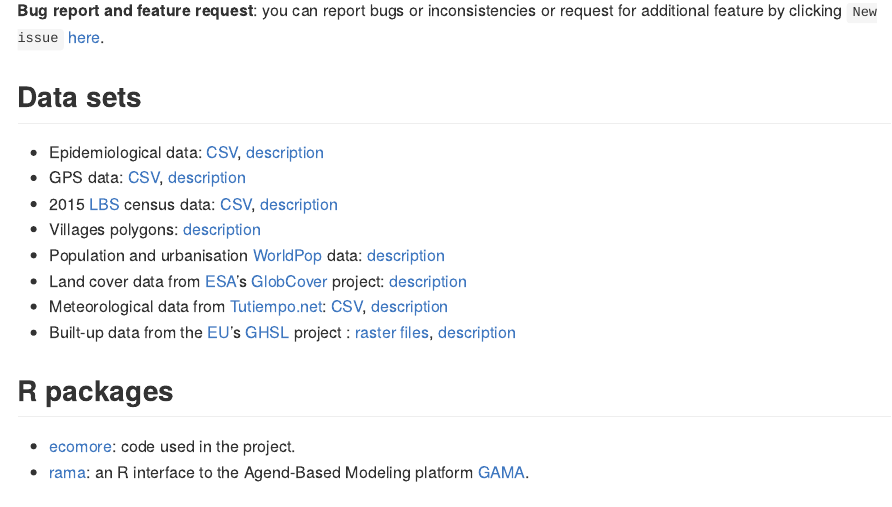
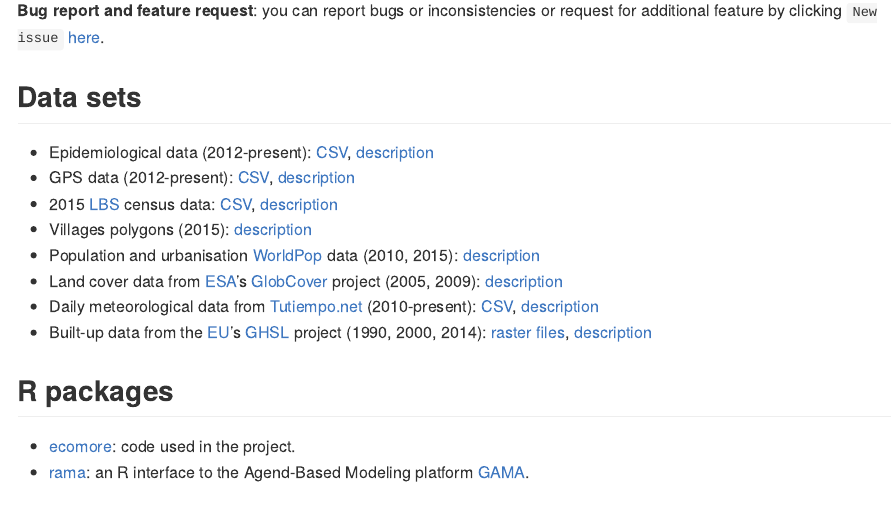
Before and after one commit to ecomore2/ecomore2.github.io, an R Markdown document (README.Rmd): the page in a window 1100 px wide, from 410 px down. The pictures show the output file README.md that the author committed with the source, drawn offline in the style of GitHub.

Commit message:
Adding time ranges

```diff
--- a/README.Rmd
+++ b/README.Rmd
@@ -34,17 +34,17 @@
 
 ## Data sets
 
-* Epidemiological data: [CSV](https://raw.githubusercontent.com/ecomore2/pacs/master/data/pacs.csv), [description](https://ecomore2.github.io/pacs)
-* GPS data: [CSV](https://raw.githubusercontent.com/ecomore2/gps/master/data/gps.csv), [description](https://ecomore2.github.io/gps)
+* Epidemiological data (2012-present): [CSV](https://raw.githubusercontent.com/ecomore2/pacs/master/data/pacs.csv), [description](https://ecomore2.github.io/pacs)
+* GPS data (2012-present): [CSV](https://raw.githubusercontent.com/ecomore2/gps/master/data/gps.csv), [description](https://ecomore2.github.io/gps)
 * 2015 [LBS](https://www.lsb.gov.la) census data: [CSV](https://raw.githubusercontent.com/ecomore2/census/master/data/census.csv), [description](https://ecomore2.github.io/census)
-* Villages polygons: [description](https://ecomore2.github.io/villages-polygons)
-* Population and urbanisation [WorldPop](https://www.worldpop.org) data: [description](https://ecomore2.github.io/worldpop)
+* Villages polygons (2015): [description](https://ecomore2.github.io/villages-polygons)
+* Population and urbanisation [WorldPop](https://www.worldpop.org) data (2010, 2015): [description](https://ecomore2.github.io/worldpop)
 * Land cover data from [ESA](https://www.esa.int)'s
-[GlobCover](http://due.esrin.esa.int/page_globcover.php) project:
+[GlobCover](http://due.esrin.esa.int/page_globcover.php) project (2005, 2009):
 [description](https://ecomore2.github.io/globcover)
-* Meteorological data from [Tutiempo.net](https://en.tutiempo.net): [CSV](https://raw.githubusercontent.com/ecomore2/meteo/master/data/meteo.csv), [description](https://ecomore2.github.io/meteo)
+* Daily meteorological data from [Tutiempo.net](https://en.tutiempo.net) (2010-present): [CSV](https://raw.githubusercontent.com/ecomore2/meteo/master/data/meteo.csv), [description](https://ecomore2.github.io/meteo)
 * Built-up data from the [EU](https://ec.europa.eu/jrc/en)'s
-[GHSL](https://ghsl.jrc.ec.europa.eu) project :
+[GHSL](https://ghsl.jrc.ec.europa.eu) project (1990, 2000, 2014):
 [raster files](https://www.dropbox.com/sh/uj3872y5keso5ev/AACXrlnC1YCk_PYkb0nhgD5Ea?dl=0),
 [description](https://ecomore2.github.io/ghsl)
 
```
Also changed, not shown: README.md.
